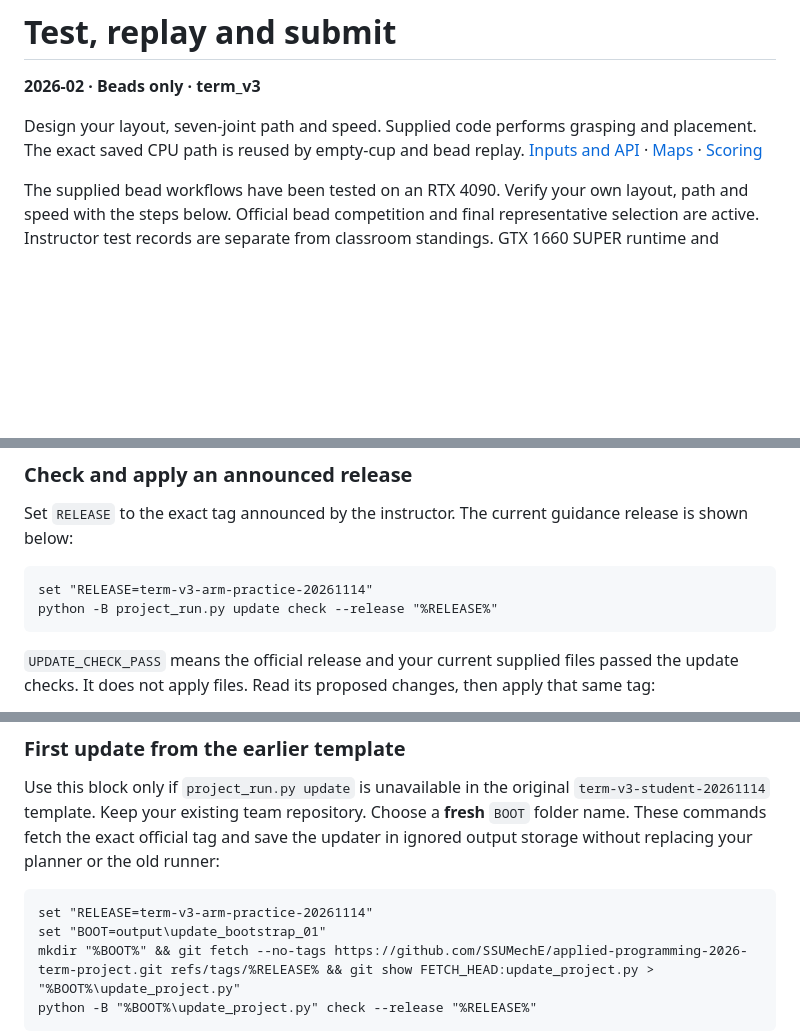
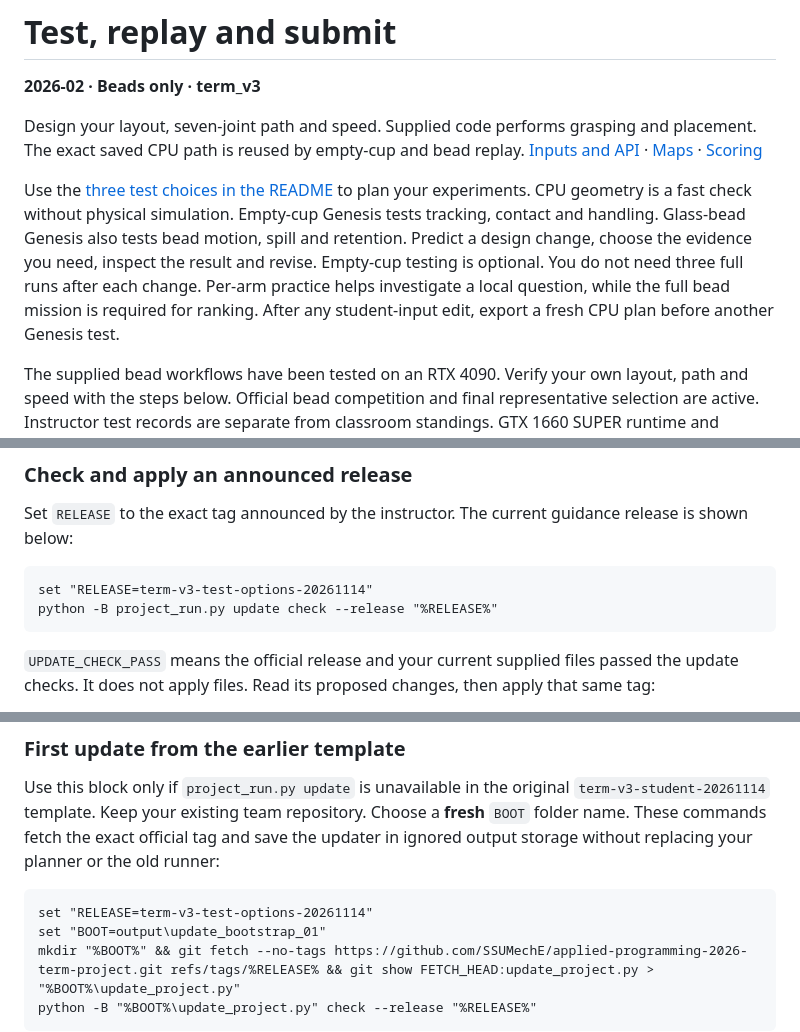
Before and after one commit to SSUMechE/applied-programming-2026-term-project, a Markdown page: docs/EVALUATION_AND_SUBMISSION.md, 3 parts joined by grey strips. Drawn GitHub-style; blank space fills up the shorter version.

````diff
--- a/docs/EVALUATION_AND_SUBMISSION.md
+++ b/docs/EVALUATION_AND_SUBMISSION.md
@@ -3,6 +3,8 @@
 **2026-02 · Beads only · term_v3**
 
 Design your layout, seven-joint path and speed. Supplied code performs grasping and placement. The exact saved CPU path is reused by empty-cup and bead replay. [Inputs and API](STUDENT_API.md) · [Maps](MAPS_AND_DESIGN.md) · [Scoring](SCORING.md)
+
+Use the [three test choices in the README](../README.md#36-optionally-check-with-an-empty-cup) to plan your experiments. CPU geometry is a fast check without physical simulation. Empty-cup Genesis tests tracking, contact and handling. Glass-bead Genesis also tests bead motion, spill and retention. Predict a design change, choose the evidence you need, inspect the result and revise. Empty-cup testing is optional. You do not need three full runs after each change. Per-arm practice helps investigate a local question, while the full bead mission is required for ranking. After any student-input edit, export a fresh CPU plan before another Genesis test.
 
 The supplied bead workflows have been tested on an RTX 4090. Verify your own layout, path and speed with the steps below. Official bead competition and final representative selection are active. Instructor test records are separate from classroom standings. GTX 1660 SUPER runtime and memory remain unmeasured. Process liquid and silica sand remain locked.
 
@@ -233,7 +235,7 @@ Use these maintenance commands from your repository root in **Windows Anaconda P
 Set `RELEASE` to the exact tag announced by the instructor. The current guidance release is shown below:
 
 ```bat
-set "RELEASE=term-v3-arm-practice-20261114"
+set "RELEASE=term-v3-test-options-20261114"
 python -B project_run.py update check --release "%RELEASE%"
 ```
 
@@ -272,7 +274,7 @@ If a maintenance command was interrupted, run `python -B project_run.py update s
 Use this block only if `project_run.py update` is unavailable in the original `term-v3-student-20261114` template. Keep your existing team repository. Choose a **fresh** `BOOT` folder name. These commands fetch the exact official tag and save the updater in ignored output storage without replacing your planner or the old runner:
 
 ```bat
-set "RELEASE=term-v3-arm-practice-20261114"
+set "RELEASE=term-v3-test-options-20261114"
 set "BOOT=output\update_bootstrap_01"
 mkdir "%BOOT%" && git fetch --no-tags https://github.com/SSUMechE/applied-programming-2026-term-project.git refs/tags/%RELEASE% && git show FETCH_HEAD:update_project.py > "%BOOT%\update_project.py"
 python -B "%BOOT%\update_project.py" check --release "%RELEASE%"
````
Also changed, not shown: README.md (+14 -2 lines), docs/figures/test-methods.png (added), 2 other files.
